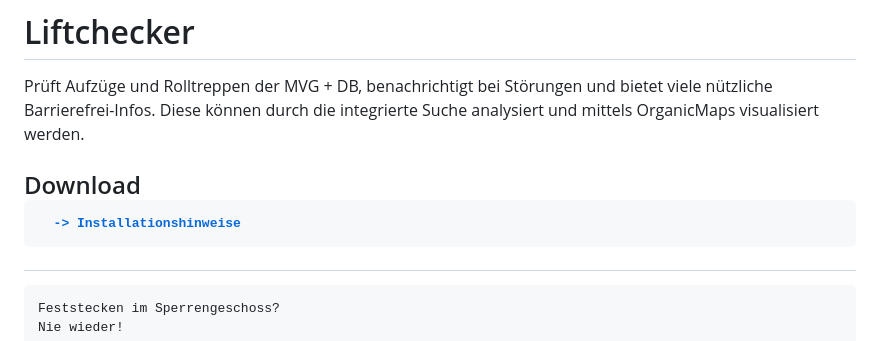
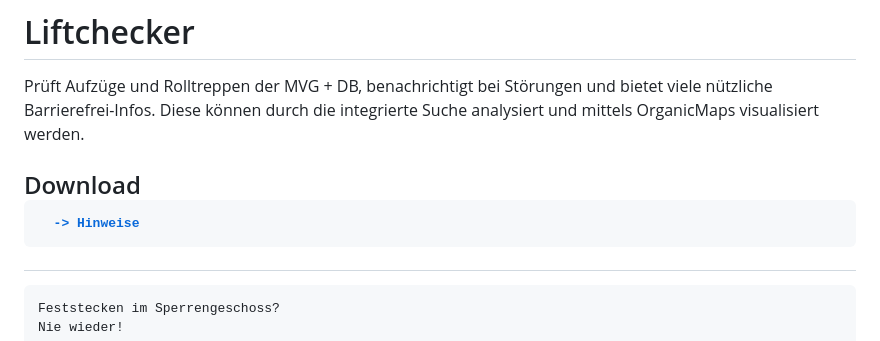
Before and after one commit to snfiware/liftchecker-releases, a Markdown page: readme.md, the part around the change. GitHub-like rendering.

```diff
--- a/readme.md
+++ b/readme.md
@@ -1,7 +1,7 @@
 # Liftchecker
 Prüft Aufzüge und Rolltreppen der MVG + DB, benachrichtigt bei Störungen und bietet viele nützliche Barrierefrei-Infos. Diese können durch die integrierte Suche analysiert und mittels OrganicMaps visualisiert werden.
 
-Download <pre style='display:inline-block;'> <a href='https://github.com/snfiware/liftchecker-releases/releases/download/v1.0.2/snflc-v1.0.2-Public-release.apk'><image src="https://github.com/snfiware/liftchecker-releases/blob/main/main/ic_launcher.png" width="50"/></a><span style='padding:20px;vertical-align:center;'><a href='https://github.com/snfiware/liftchecker-releases/blob/main/main/install.md'> -> Installationshinweise</a></span> </pre>
+Download <pre style='display:inline-block;'> <a href='https://github.com/snfiware/liftchecker-releases/releases/download/v1.0.2/snflc-v1.0.2-Public-release.apk'><image src="https://github.com/snfiware/liftchecker-releases/blob/main/main/ic_launcher.png" width="50"/></a><span style='padding:20px;vertical-align:center;'><a href='https://github.com/snfiware/liftchecker-releases/blob/main/main/install.md'> -> Hinweise</a></span> </pre>
 ---
 
     Feststecken im Sperrengeschoss?
```
